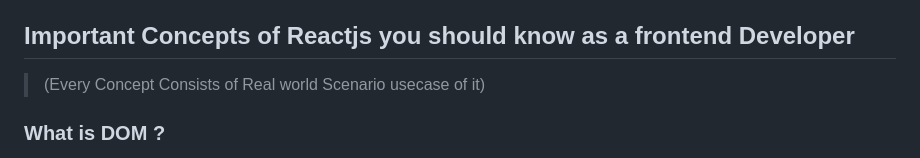
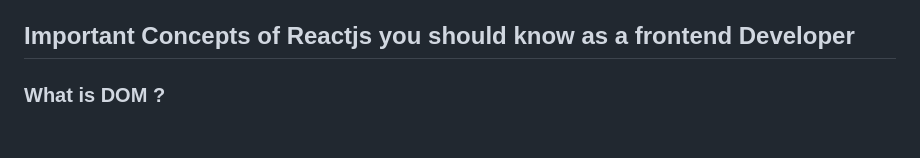
Before and after one commit to utkarsh-1602/interview-approaches, a Markdown page: frontend-concepts/reactjs/Readme.md, the part around the change. Rendered like a GitHub page; blank space fills up the shorter version.

Commit message:
react readme updated

```diff
--- a/frontend-concepts/reactjs/Readme.md
+++ b/frontend-concepts/reactjs/Readme.md
@@ -8,7 +8,6 @@ Refer: https://blog.webdevsimplified.com/2022-07/react-folder-structure/
 - ReactJS's primary goal is to create User Interfaces (UI) which enhance the speed of programs. It makes use of virtual DOM (JavaScript object), which enhances the app's efficiency.
 
 ## Important Concepts of Reactjs you should know as a frontend Developer
-> (Every Concept Consists of Real world Scenario usecase of it)
 
 ### What is DOM ?
 The DOM (Document Object Model) is a programming interface for web documents. It represents the structure of HTML (or XML) documents as a tree-like model, where each node represents a part of the document, such as elements, attributes, and text.
```
